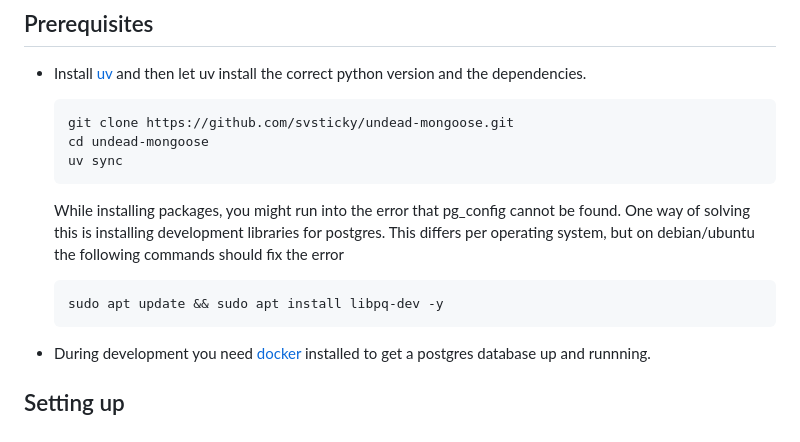
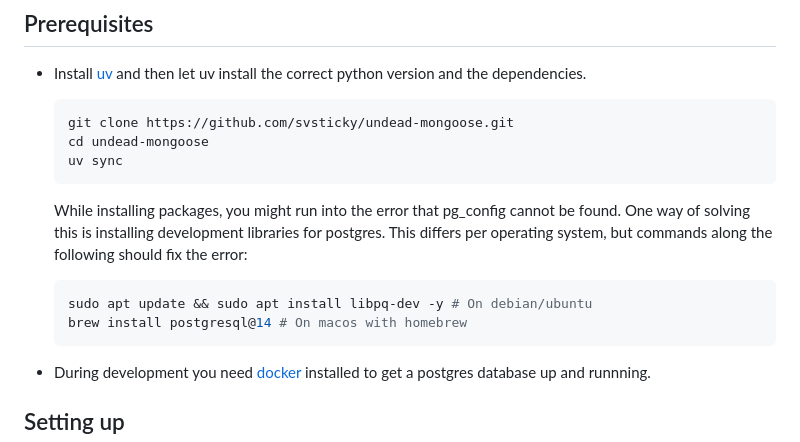
Before and after one commit to svsticky/undead-mongoose, a Markdown page: README.md, the part around the change. Drawn GitHub-style.

Commit message:
Added postgresql installation command in README.md

````diff
--- a/README.md
+++ b/README.md
@@ -12,10 +12,11 @@ Django application for the mongoose backend & board interface.
   uv sync
   ```
 
-  While installing packages, you might run into the error that pg_config cannot be found. One way of solving this is installing development libraries for postgres. This differs per operating system, but on debian/ubuntu the following commands should fix the error
+  While installing packages, you might run into the error that pg_config cannot be found. One way of solving this is installing development libraries for postgres. This differs per operating system, but commands along the following should fix the error:
 
   ```bash
-  sudo apt update && sudo apt install libpq-dev -y
+  sudo apt update && sudo apt install libpq-dev -y # On debian/ubuntu
+  brew install postgresql@14 # On macos with homebrew
   ```
 - During development you need [docker](https://www.docker.com/) installed to get a postgres database up and runnning.
 
````
